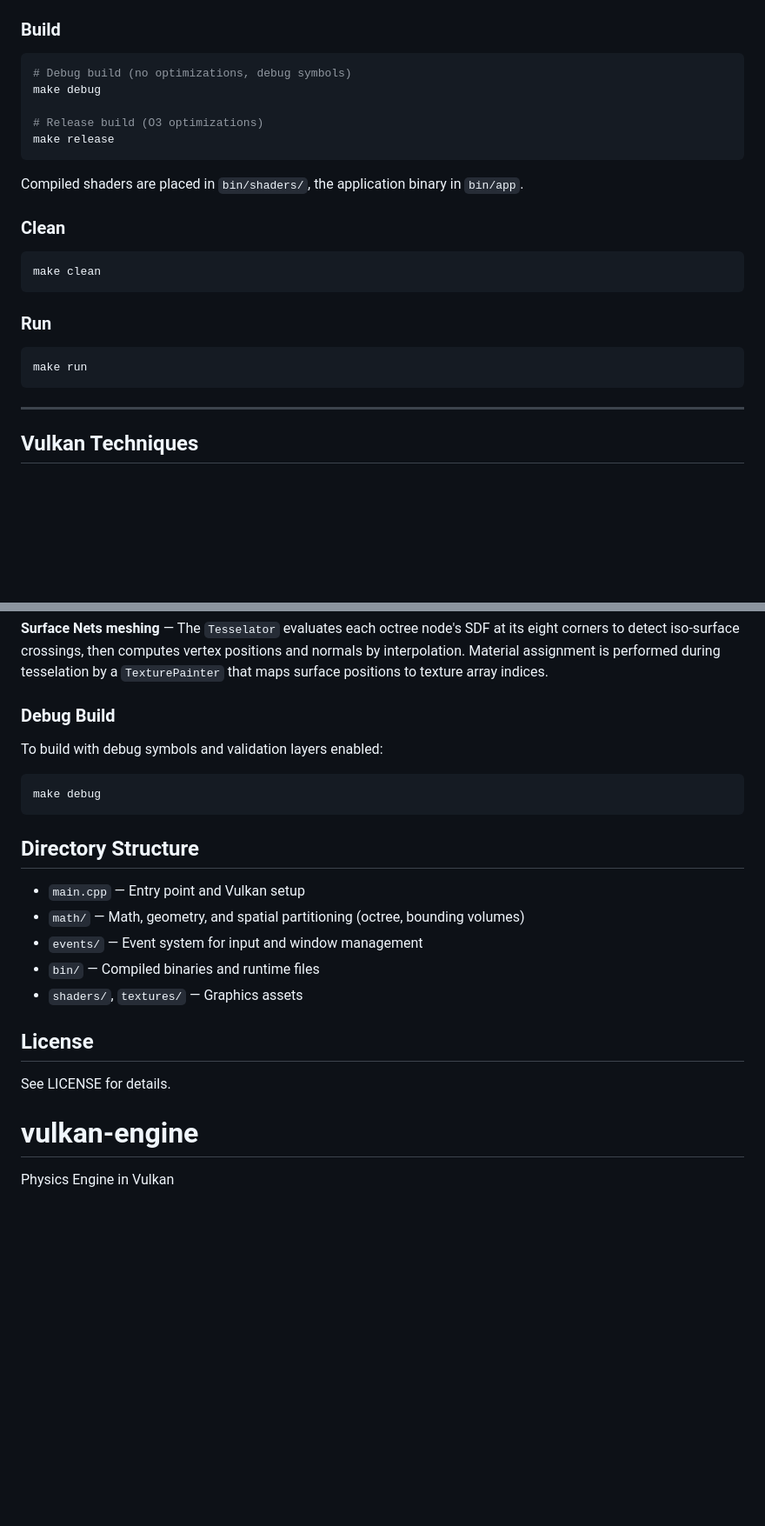
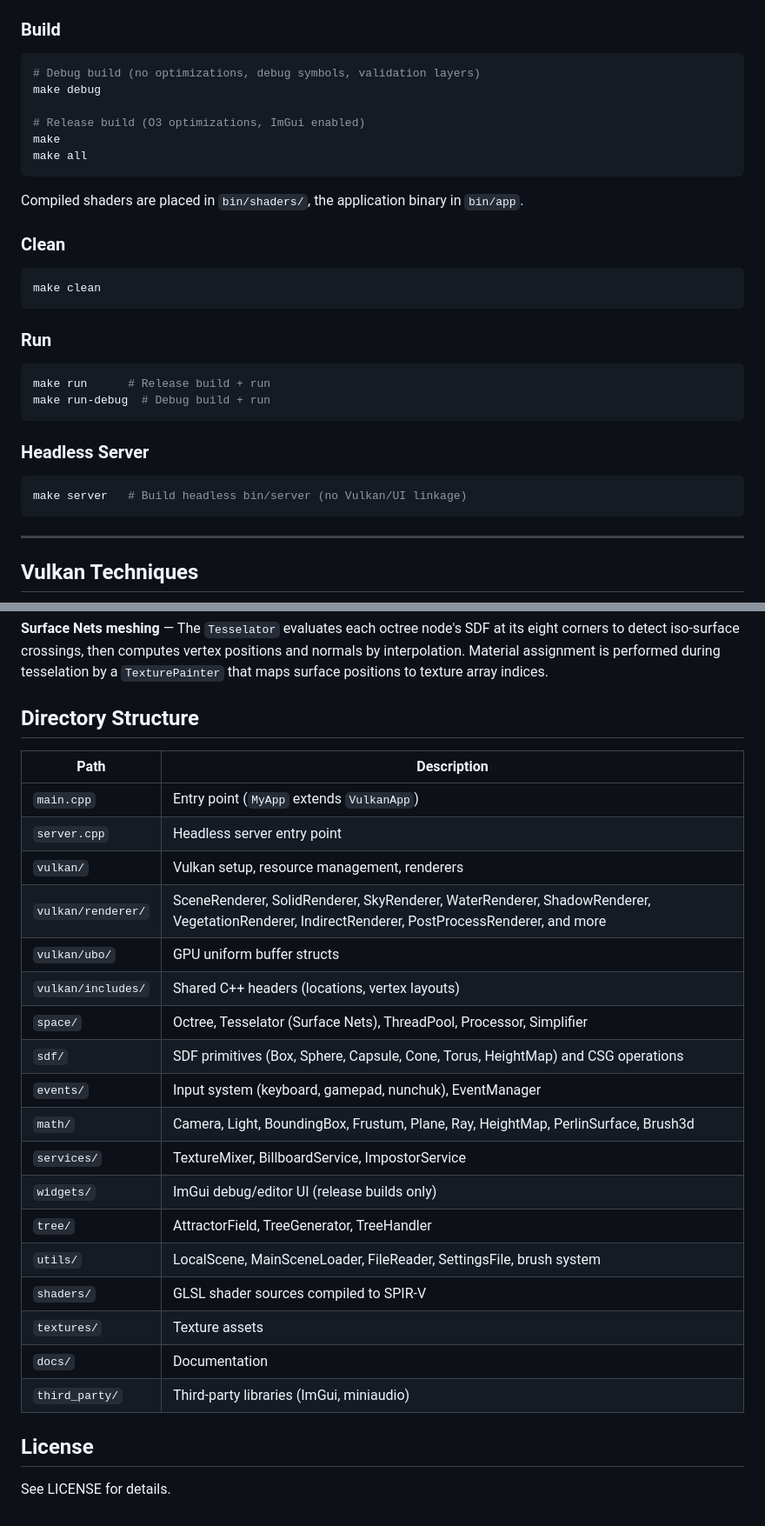
Before and after one commit to hdlopesrocha/vulkan-engine, a Markdown page: README.md, 2 parts joined by grey strips. Shown at 87% size. Rendered like a GitHub page; blank space fills up the shorter version.

Commit message:
docs: update README with current Vulkan target, build targets, and directory structure

````diff
--- a/README.md
+++ b/README.md
@@ -20,11 +20,12 @@ A real-time 3D terrain and scene rendering engine built with Vulkan 1.2+ and C++
 ### Build
 
 ```sh
-# Debug build (no optimizations, debug symbols)
+# Debug build (no optimizations, debug symbols, validation layers)
 make debug
 
-# Release build (O3 optimizations)
-make release
+# Release build (O3 optimizations, ImGui enabled)
+make
+make all
 ```
 
 Compiled shaders are placed in `bin/shaders/`, the application binary in `bin/app`.
@@ -38,7 +39,14 @@ make clean
 ### Run
 
 ```sh
-make run
+make run      # Release build + run
+make run-debug  # Debug build + run
+```
+
+### Headless Server
+
+```sh
+make server   # Build headless bin/server (no Vulkan/UI linkage)
 ```
 
 ---
@@ -180,21 +188,28 @@ Every primitive and effect has a `Wrapped*` variant, allowing arbitrary SDF tree
 **Surface Nets meshing** — The `Tesselator` evaluates each octree node's SDF at its eight corners to detect iso-surface crossings, then computes vertex positions and normals by interpolation. Material assignment is performed during tesselation by a `TexturePainter` that maps surface positions to texture array indices.
 
 
-### Debug Build
-To build with debug symbols and validation layers enabled:
+## Directory Structure
 
-```sh
-make debug
-```
-
-## Directory Structure
-- `main.cpp` — Entry point and Vulkan setup
-- `math/` — Math, geometry, and spatial partitioning (octree, bounding volumes)
-- `events/` — Event system for input and window management
-- `bin/` — Compiled binaries and runtime files
-- `shaders/`, `textures/` — Graphics assets
+| Path | Description |
+|------|-------------|
+| `main.cpp` | Entry point (`MyApp` extends `VulkanApp`) |
+| `server.cpp` | Headless server entry point |
+| `vulkan/` | Vulkan setup, resource management, renderers |
+| `vulkan/renderer/` | SceneRenderer, SolidRenderer, SkyRenderer, WaterRenderer, ShadowRenderer, VegetationRenderer, IndirectRenderer, PostProcessRenderer, and more |
+| `vulkan/ubo/` | GPU uniform buffer structs |
+| `vulkan/includes/` | Shared C++ headers (locations, vertex layouts) |
+| `space/` | Octree, Tesselator (Surface Nets), ThreadPool, Processor, Simplifier |
+| `sdf/` | SDF primitives (Box, Sphere, Capsule, Cone, Torus, HeightMap) and CSG operations |
+| `events/` | Input system (keyboard, gamepad, nunchuk), EventManager |
+| `math/` | Camera, Light, BoundingBox, Frustum, Plane, Ray, HeightMap, PerlinSurface, Brush3d |
+| `services/` | TextureMixer, BillboardService, ImpostorService |
+| `widgets/` | ImGui debug/editor UI (release builds only) |
+| `tree/` | AttractorField, TreeGenerator, TreeHandler |
+| `utils/` | LocalScene, MainSceneLoader, FileReader, SettingsFile, brush system |
+| `shaders/` | GLSL shader sources compiled to SPIR-V |
+| `textures/` | Texture assets |
+| `docs/` | Documentation |
+| `third_party/` | Third-party libraries (ImGui, miniaudio) |
 
 ## License
 See LICENSE for details.
-# vulkan-engine
-Physics Engine in Vulkan
````
Also changed, not shown: other parts of README.md (+1 -1 lines).
